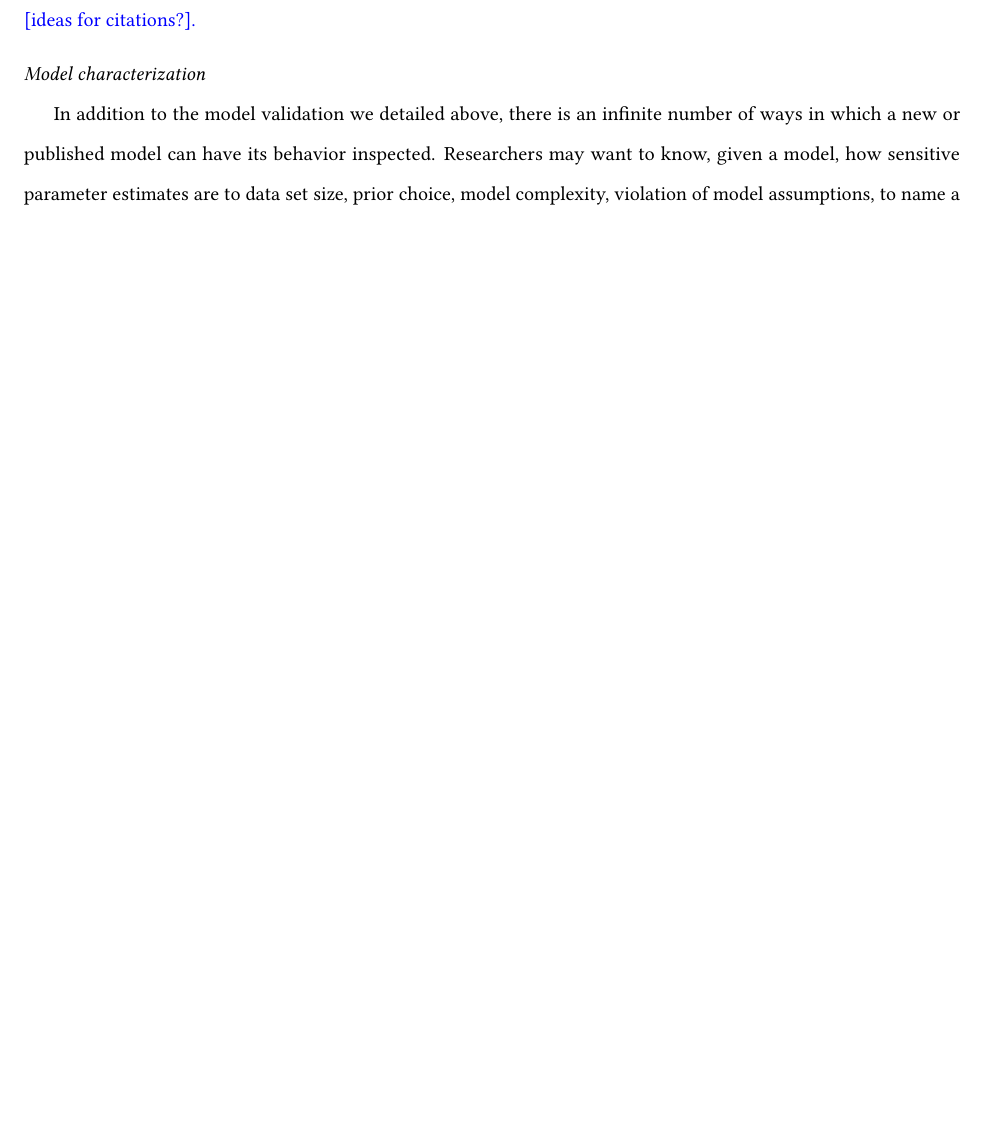
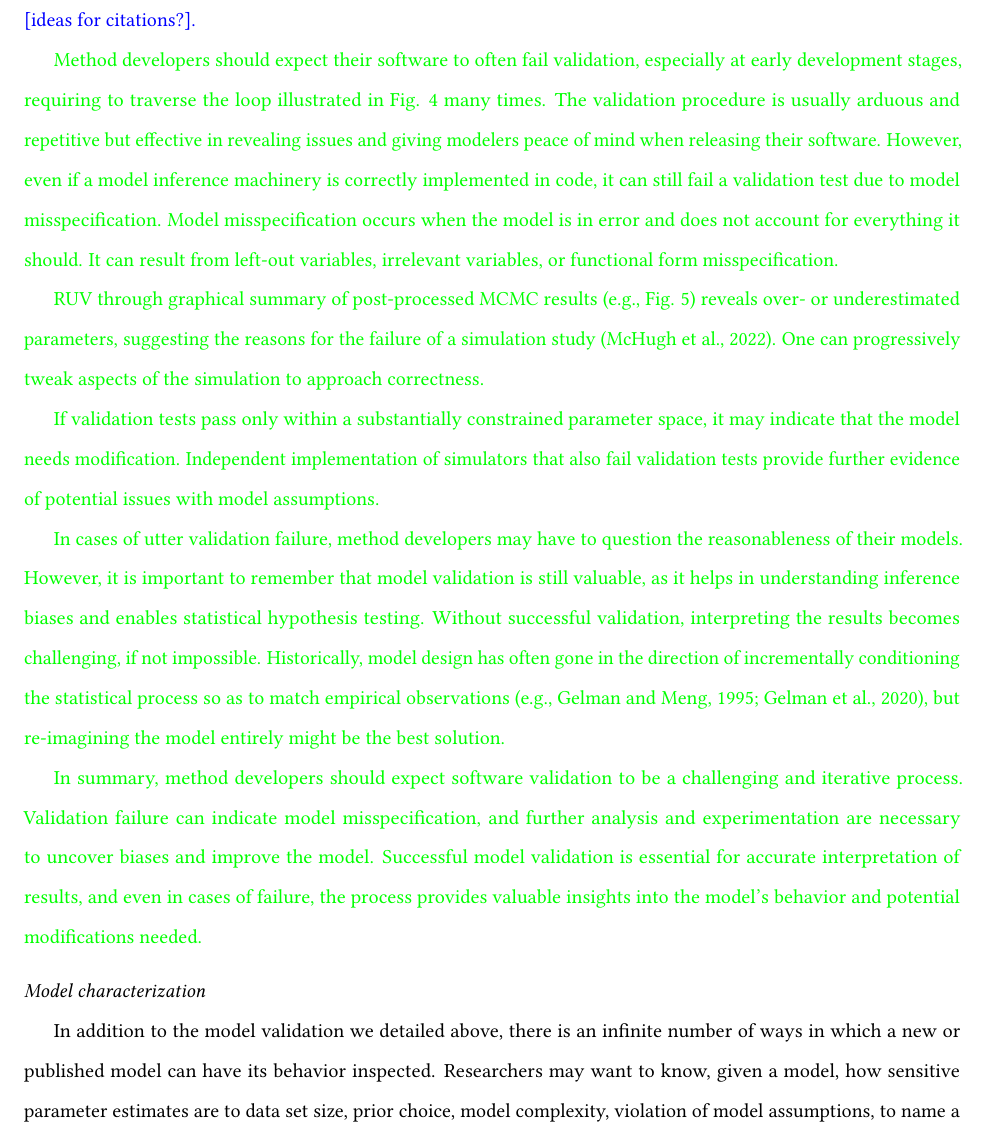
Before and after one commit to rbouckaert/DeveloperManual, a LaTeX paper (manuscript/method_validation_ms.tex): part of page 23 of 31 before the commit and part of page 23 of 32 after it, cut so that both start at the same text, the shorter picture padded with empty space. Compiled offline with pdfLaTeX.

Commit message:
added suggested rewrite of 'what now?' section

```diff
--- a/manuscript/method_validation_ms.tex
+++ b/manuscript/method_validation_ms.tex
@@ -1237,6 +1237,31 @@ Historically, model design has often gone in the direction of incrementally cond
 % validating a model should match the enthusiasm for model comparisons
 % and hypothesis testing.
 
+{\color{green}
+
+Method developers should expect their software to often fail validation, especially at early development stages, requiring to traverse the loop illustrated in Fig. \ref{fig:flowchart} many times.
+The validation procedure is usually arduous and repetitive but effective in revealing issues and giving modelers peace of mind when releasing their software.
+However, even if a model inference machinery is correctly implemented in code, it can still fail a validation test due to model misspecification.
+Model misspecification occurs when the model is in error and does not account for everything it should.
+It can result from left-out variables, irrelevant variables, or functional form misspecification.
+
+RUV through graphical summary of post-processed MCMC results (e.g., Fig. \ref{fig:yulecalval}) reveals over- or underestimated parameters, suggesting the reasons for the failure of a simulation study \citep{mchugh22}.
+One can progressively tweak aspects of the simulation to approach correctness.
+
+If validation tests pass only within a substantially constrained parameter space, it may indicate that the model needs modification.
+Independent implementation of simulators that also fail validation tests provide further evidence of potential issues with model assumptions.
+
+In cases of utter validation failure, method developers may have to question the reasonableness of their models.
+However, it is important to remember that model validation is still valuable, as it helps in understanding inference biases and enables statistical hypothesis testing.
+Without successful validation, interpreting the results becomes challenging, if not impossible.
+Historically, model design has often gone in the direction of incrementally conditioning the statistical process so as to match empirical observations (e.g., \citealp{Gelman1995,Gelman2020}), but re-imagining the model entirely might be the best solution.
+
+In summary, method developers should expect software validation to be a challenging and iterative process. Validation failure can indicate model misspecification, and further analysis and experimentation are necessary to uncover biases and improve the model.
+Successful model validation is essential for accurate interpretation of results, and even in cases of failure, the process provides valuable insights into the model's behavior and potential modifications needed.
+}
+
+
+
 \vspace{.25cm}
 
 \noindent \emph{Model characterization}
```
